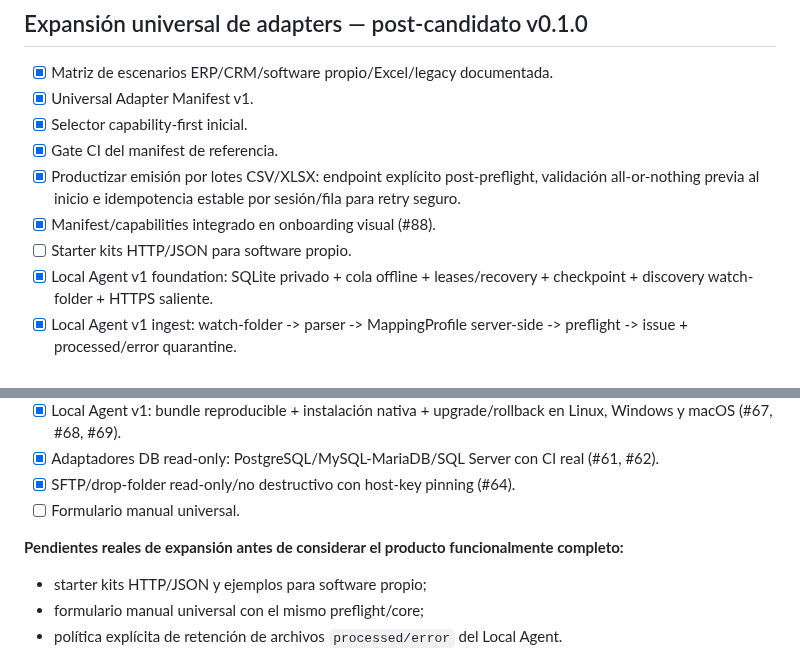
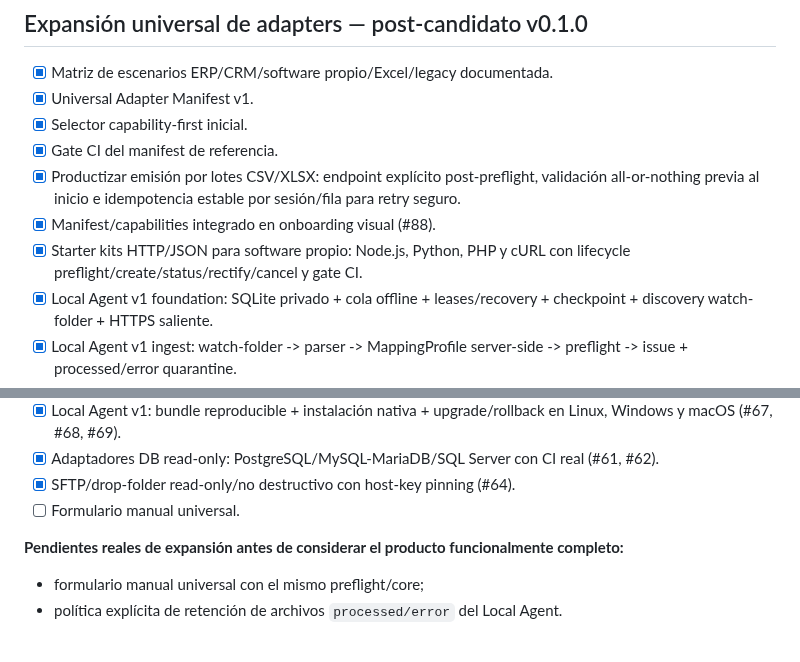
Before and after one commit to Emmakex/puente-verifactu, a Markdown page: docs/roadmap.md, 2 parts joined by grey strips. Drawn GitHub-style.

Commit message:
docs: close HTTP JSON starter kit product gap

```diff
--- a/docs/roadmap.md
+++ b/docs/roadmap.md
@@ -205,7 +205,7 @@ Conectores ERP/CRM adicionales, portal multiempresa, herramientas para asesoría
 - [x] Gate CI del manifest de referencia.
 - [x] Productizar emisión por lotes CSV/XLSX: endpoint explícito post-preflight, validación all-or-nothing previa al inicio e idempotencia estable por sesión/fila para retry seguro.
 - [x] Manifest/capabilities integrado en onboarding visual (#88).
-- [ ] Starter kits HTTP/JSON para software propio.
+- [x] Starter kits HTTP/JSON para software propio: Node.js, Python, PHP y cURL con lifecycle preflight/create/status/rectify/cancel y gate CI.
 - [x] Local Agent v1 foundation: SQLite privado + cola offline + leases/recovery + checkpoint + discovery watch-folder + HTTPS saliente.
 - [x] Local Agent v1 ingest: watch-folder -> parser -> MappingProfile server-side -> preflight -> issue + processed/error quarantine.
 - [x] Local Agent v1 data minimization: redacción de payload/result terminal preservando idempotencia y recordId.
@@ -217,7 +217,6 @@ Conectores ERP/CRM adicionales, portal multiempresa, herramientas para asesoría
 
 **Pendientes reales de expansión antes de considerar el producto funcionalmente completo:**
 
-- starter kits HTTP/JSON y ejemplos para software propio;
 - formulario manual universal con el mismo preflight/core;
 - política explícita de retención de archivos `processed/error` del Local Agent.
 
```
